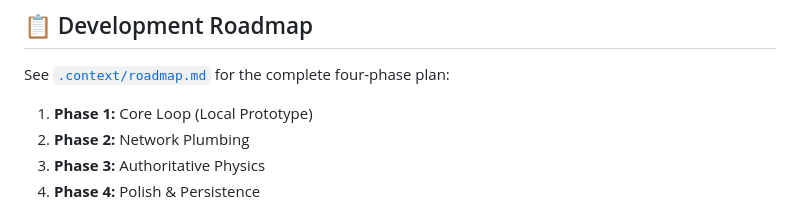
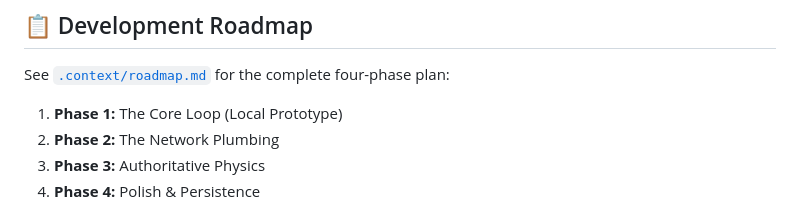
Before and after one commit to mikejmckinney/pong9, a Markdown page: README.md, the part around the change. Drawn GitHub-style.

Commit message:
Fix phase naming consistency and update outdated gotchas per review feedback
Co-authored-by: mikejmckinney <10391473+mikejmckinney@users.noreply.github.com>

```diff
--- a/README.md
+++ b/README.md
@@ -60,8 +60,8 @@ bash test.sh
 
 See [`.context/roadmap.md`](.context/roadmap.md) for the complete four-phase plan:
 
-1. **Phase 1:** Core Loop (Local Prototype)
-2. **Phase 2:** Network Plumbing
+1. **Phase 1:** The Core Loop (Local Prototype)
+2. **Phase 2:** The Network Plumbing
 3. **Phase 3:** Authoritative Physics
 4. **Phase 4:** Polish & Persistence
 
```
Also changed, not shown: .github/copilot-instructions.md (+2 -2 lines), AI_REPO_GUIDE.md (+4 -4 lines).
